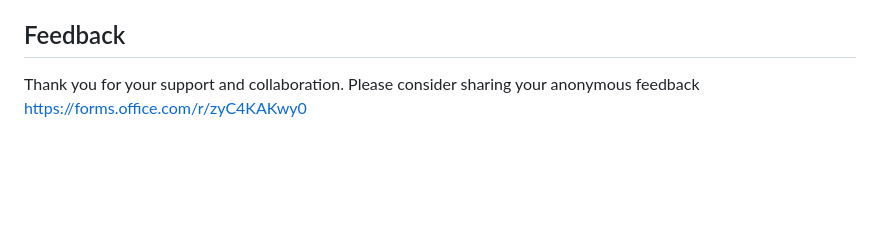
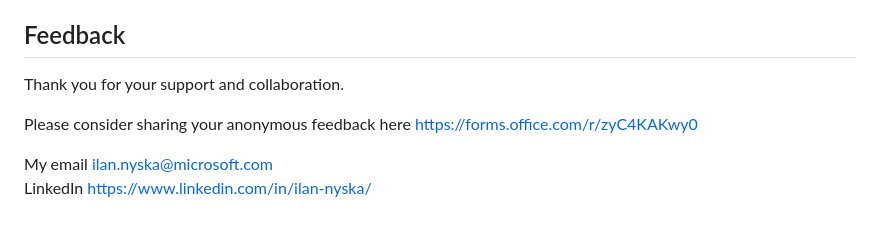
Before and after one commit to skaschimer/blueprints, a Markdown page: README.md, the part around the change. Drawn GitHub-style; blank space fills up the shorter version.

```diff
--- a/README.md
+++ b/README.md
@@ -45,4 +45,8 @@ https://aka.ms/courseblueprint
 
 ## Feedback
 Thank you for your support and collaboration.
-Please consider sharing your anonymous feedback https://forms.office.com/r/zyC4KAKwy0
+
+Please consider sharing your anonymous feedback here https://forms.office.com/r/zyC4KAKwy0
+
+My email ilan.nyska@microsoft.com
+LinkedIn https://www.linkedin.com/in/ilan-nyska/
```
